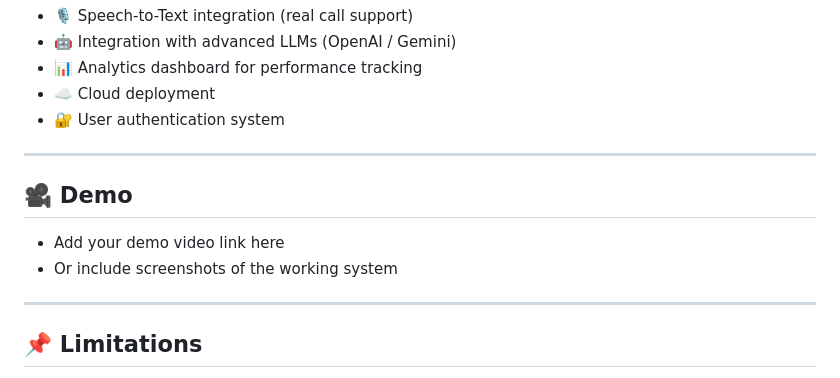
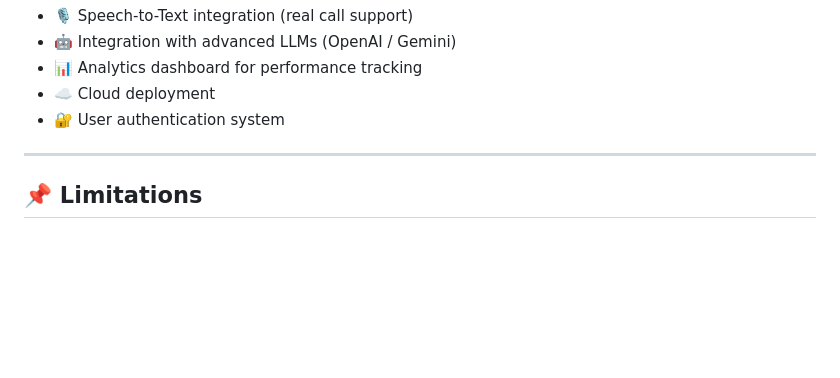
Before and after one commit to abhinandan068/AI-Call-Center-, a Markdown page: README.md, the part around the change. Drawn GitHub-style; blank space fills up the shorter version.

```diff
--- a/README.md
+++ b/README.md
@@ -128,13 +128,6 @@ Open `index.html` in your browser.
 
 ---
 
-## 🎥 Demo
-
-* Add your demo video link here
-* Or include screenshots of the working system
-
----
-
 ## 📌 Limitations
 
 * Not a full voice-based system (text simulation only)
```
